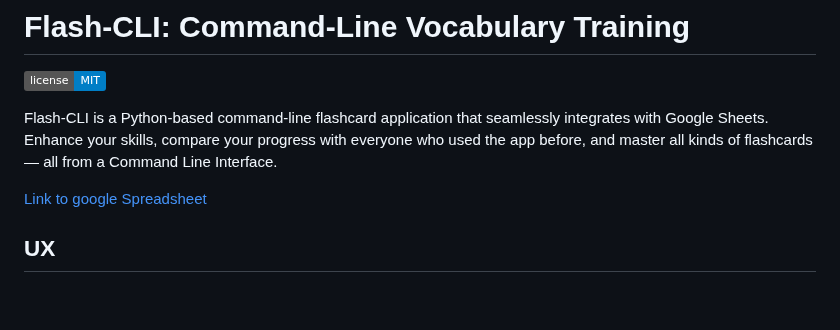
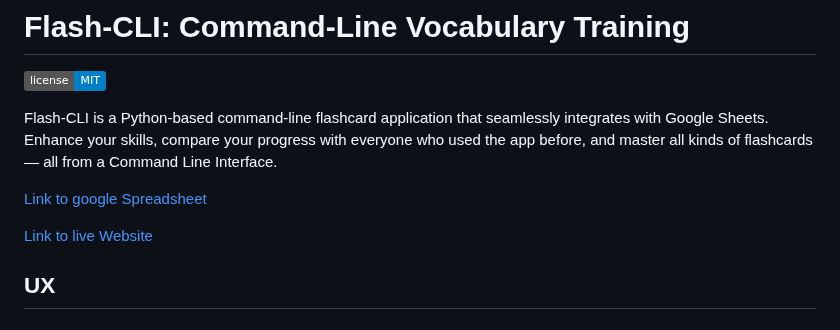
Before and after one commit to benschaf/flash-cli, a Markdown page: README.md, the part around the change. Drawn GitHub-style; badges without logos; blank space fills up the shorter version.

Commit message:
doc: add link to live website ro README.md

```diff
--- a/README.md
+++ b/README.md
@@ -5,6 +5,8 @@
 Flash-CLI is a Python-based command-line flashcard application that seamlessly integrates with Google Sheets. Enhance your skills, compare your progress with everyone who used the app before, and master all kinds of flashcards — all from a Command Line Interface.
 
 [Link to google Spreadsheet](https://docs.google.com/spreadsheets/d/1hGXKTWDj8vrl2kdby4OqQysjKpAUj-r4rwd_002I7Vc/edit?usp=sharing)
+
+[Link to live Website](https://flash-cli-1471beedfcc0.herokuapp.com/)
 
 ## UX
 
```
